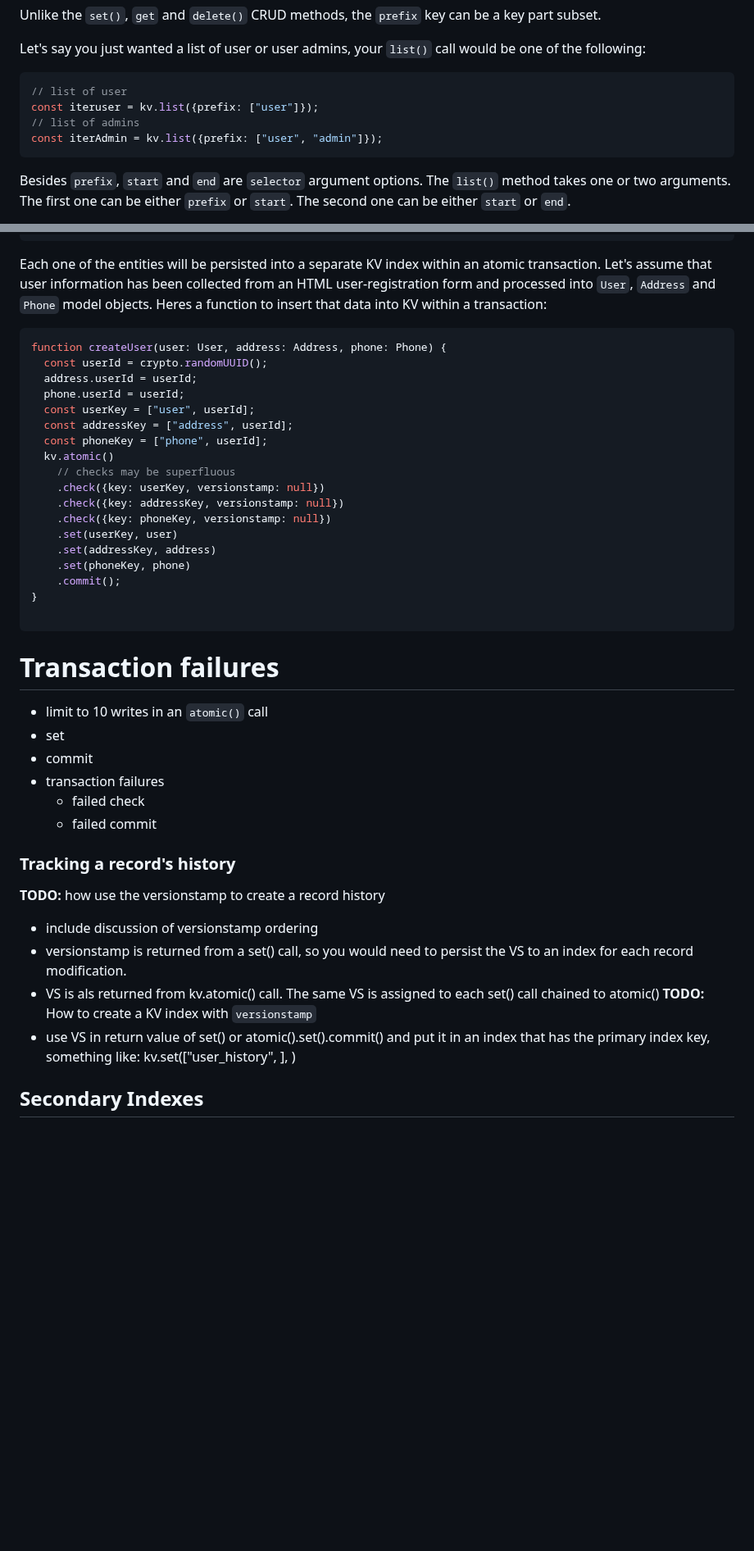
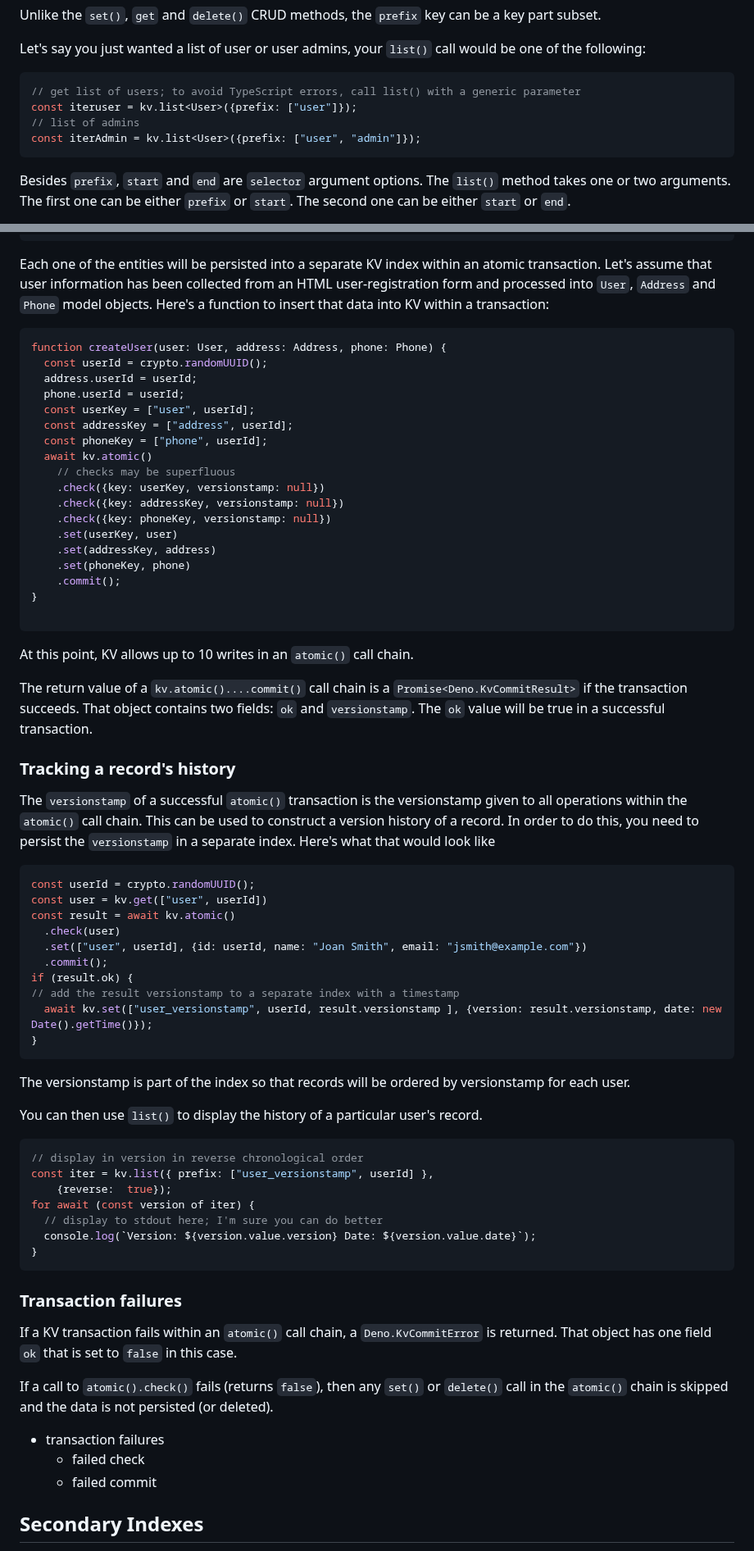
Before and after one commit to cdoremus/deno-blog, a Markdown page: posts/DRAFT_A_Comprehensive_Guide_to_Deno_KV.2023-06-11.md, 2 parts joined by grey strips. Shown at 82% size. Rendered like a GitHub page; blank space fills up the shorter version.

Commit message:
WIP: More work on atomic() section; including version history

````diff
--- a/posts/DRAFT_A_Comprehensive_Guide_to_Deno_KV.2023-06-11.md
+++ b/posts/DRAFT_A_Comprehensive_Guide_to_Deno_KV.2023-06-11.md
@@ -228,10 +228,10 @@ Unlike the `set()`, `get` and `delete()` CRUD methods, the `prefix` key can be a
 
 Let's say you just wanted a list of user or user admins, your `list()` call would be one of the following:
 ```ts
-// list of user
-const iteruser = kv.list({prefix: ["user"]});
+// get list of users; to avoid TypeScript errors, call list() with a generic parameter
+const iteruser = kv.list<User>({prefix: ["user"]});
 // list of admins
-const iterAdmin = kv.list({prefix: ["user", "admin"]});
+const iterAdmin = kv.list<User>({prefix: ["user", "admin"]});
 ```
 Besides `prefix`, `start` and `end` are `selector` argument options. The `list()` method takes one or two arguments. The first one can be either `prefix` or `start`. The second one can be either `start` or `end`.
 
@@ -342,7 +341,7 @@ interface Phone {
   home?: string;
 }
 ```
-Each one of the entities will be persisted into a separate KV index within an atomic transaction. Let's assume that user information has been collected from an HTML user-registration form and processed into `User`, `Address` and `Phone` model objects. Heres a function to insert that data into KV within a transaction:
+Each one of the entities will be persisted into a separate KV index within an atomic transaction. Let's assume that user information has been collected from an HTML user-registration form and processed into `User`, `Address` and `Phone` model objects. Here's a function to insert that data into KV within a transaction:
 ```ts
 function createUser(user: User, address: Address, phone: Phone) {
   const userId = crypto.randomUUID();
@@ -351,7 +350,7 @@ function createUser(user: User, address: Address, phone: Phone) {
   const userKey = ["user", userId];
   const addressKey = ["address", userId];
   const phoneKey = ["phone", userId];
-  kv.atomic()
+  await kv.atomic()
     // checks may be superfluous
     .check({key: userKey, versionstamp: null})
     .check({key: addressKey, versionstamp: null})
@@ -363,25 +362,48 @@ function createUser(user: User, address: Address, phone: Phone) {
 }
 
 ```
+At this point, KV allows up to 10 writes in an `atomic()` call chain.
+
+The return value of a `kv.atomic()....commit()` call chain is a `Promise<Deno.KvCommitResult>` if the transaction succeeds. That object contains two fields: `ok` and `versionstamp`. The `ok` value will be true in a successful transaction.
+
+### Tracking a record's history
+The `versionstamp` of a successful `atomic()` transaction is the versionstamp given to all operations within the `atomic()` call chain. This can be used to construct a version history of a record. In order to do this, you need to persist the `versionstamp` in a separate index. Here's what that would look like
+
+```ts
+const userId = crypto.randomUUID();
+const user = kv.get(["user", userId])
+const result = await kv.atomic()
+  .check(user)
+  .set(["user", userId], {id: userId, name: "Joan Smith", email: "jsmith@example.com"})
+  .commit();
+if (result.ok) {
+// add the result versionstamp to a separate index with a timestamp
+  await kv.set(["user_versionstamp", userId, result.versionstamp ], {version: result.versionstamp, date: new Date().getTime()});
+}
+```
+The versionstamp is part of the index so that records will be ordered by versionstamp for each user.
+
+You can then use `list()` to display the history of a particular user's record.
+```ts
+// display in version in reverse chronological order
+const iter = kv.list({ prefix: ["user_versionstamp", userId] },
+    {reverse:  true});
+for await (const version of iter) {
+  // display to stdout here; I'm sure you can do better
+  console.log(`Version: ${version.value.version} Date: ${version.value.date}`);
+}
+```
 
 
-# Transaction failures
+### Transaction failures
+If a KV transaction fails within an `atomic()` call chain, a `Deno.KvCommitError` is returned. That object has one field `ok` that is set to `false` in this case.
 
-- limit to 10 writes in an `atomic()` call
-- set
-- commit
+If a call to `atomic().check()` fails (returns `false`), then any `set()` or `delete()` call in the `atomic()` chain is skipped and the data is not persisted (or deleted).
+
 - transaction failures
     - failed check
     - failed commit
 
-### Tracking a record's history
-**TODO:** how use the versionstamp to create a record history
-- include discussion of versionstamp ordering
-- versionstamp is returned from a set() call, so you would need to persist the VS to an index for each record modification.
-- VS is als returned from kv.atomic() call. The same VS is assigned to each set() call chained to atomic()
-**TODO:** How to create a KV index with `versionstamp`
-- use VS in return value of set() or atomic().set().commit() and put it in an index that has the primary index key, something like:
-  kv.set(["user_history", <userid>], <versionstamp>)
 
 
 ## Secondary Indexes
````
Also changed, not shown: other parts of posts/DRAFT_A_Comprehensive_Guide_to_Deno_KV.2023-06-11.md (+0 -1 lines).
